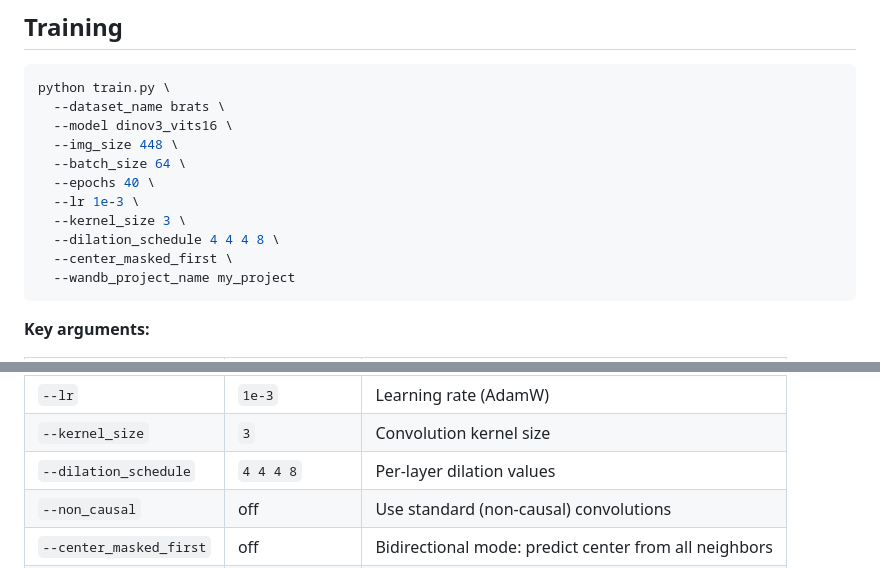
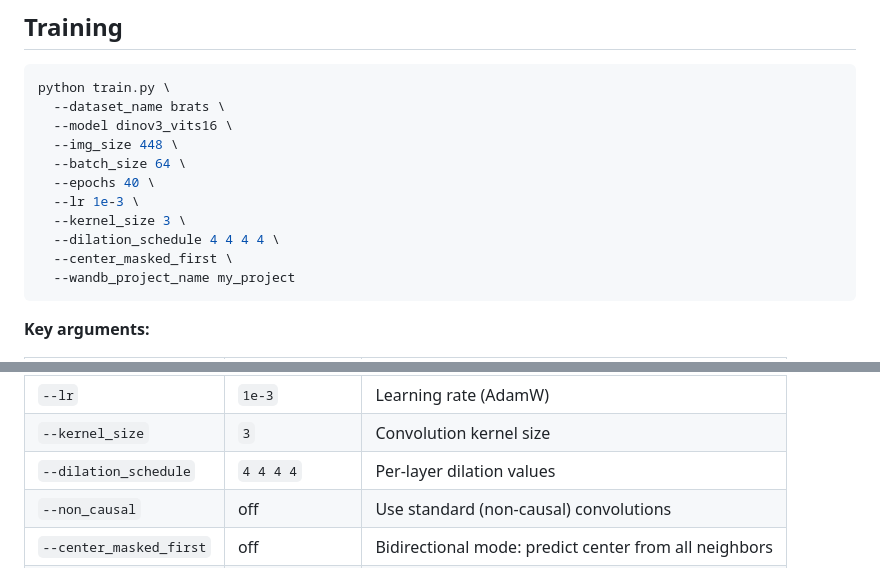
Before and after one commit to eerdil/spatial-ar-dinov3-uad, a Markdown page: README.md, 2 parts joined by grey strips. Drawn GitHub-style.

````diff
--- a/README.md
+++ b/README.md
@@ -99,7 +99,7 @@ python train.py \
   --epochs 40 \
   --lr 1e-3 \
   --kernel_size 3 \
-  --dilation_schedule 4 4 4 8 \
+  --dilation_schedule 4 4 4 4 \
   --center_masked_first \
   --wandb_project_name my_project
 ```
@@ -116,7 +116,7 @@ python train.py \
 | `--epochs` | `40` | Number of training epochs |
 | `--lr` | `1e-3` | Learning rate (AdamW) |
 | `--kernel_size` | `3` | Convolution kernel size |
-| `--dilation_schedule` | `4 4 4 8` | Per-layer dilation values |
+| `--dilation_schedule` | `4 4 4 4` | Per-layer dilation values |
 | `--non_causal` | off | Use standard (non-causal) convolutions |
 | `--center_masked_first` | off | Bidirectional mode: predict center from all neighbors |
 | `--seed` | `42` | Random seed |
````
